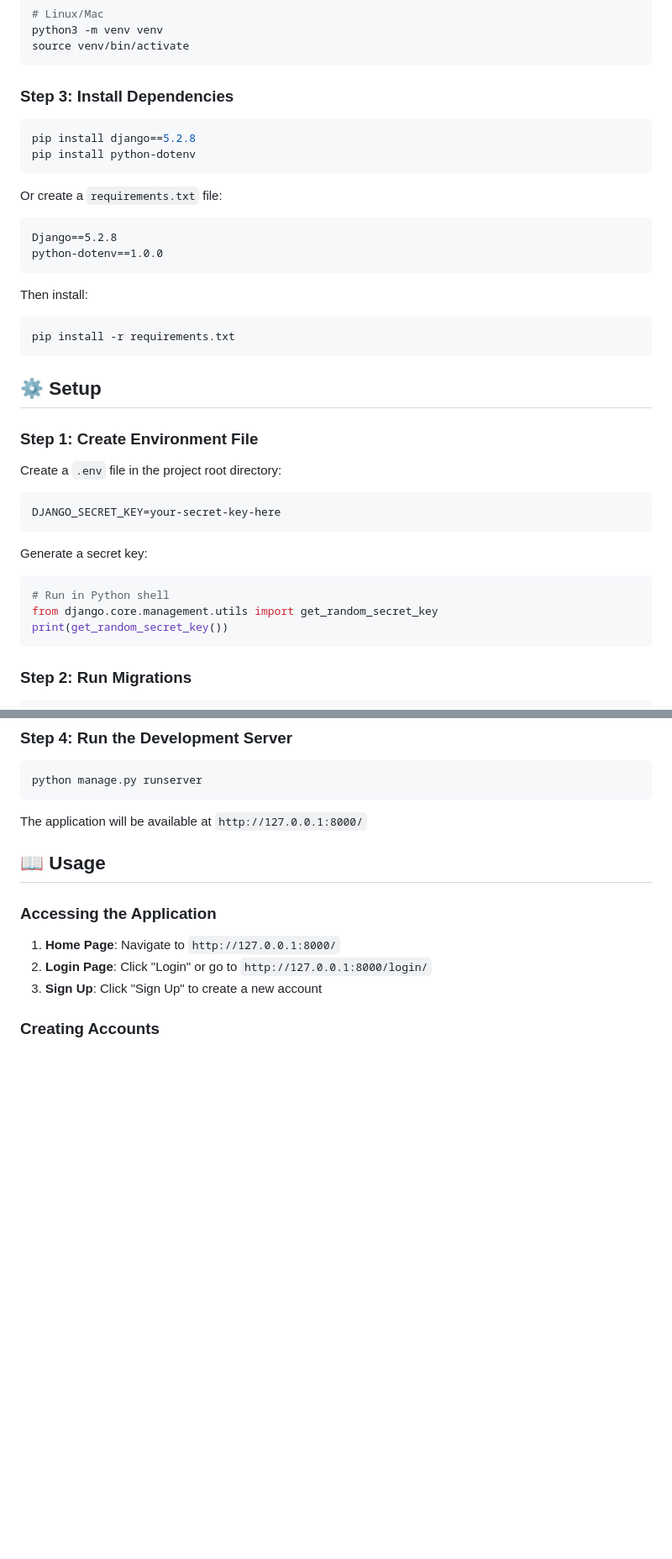
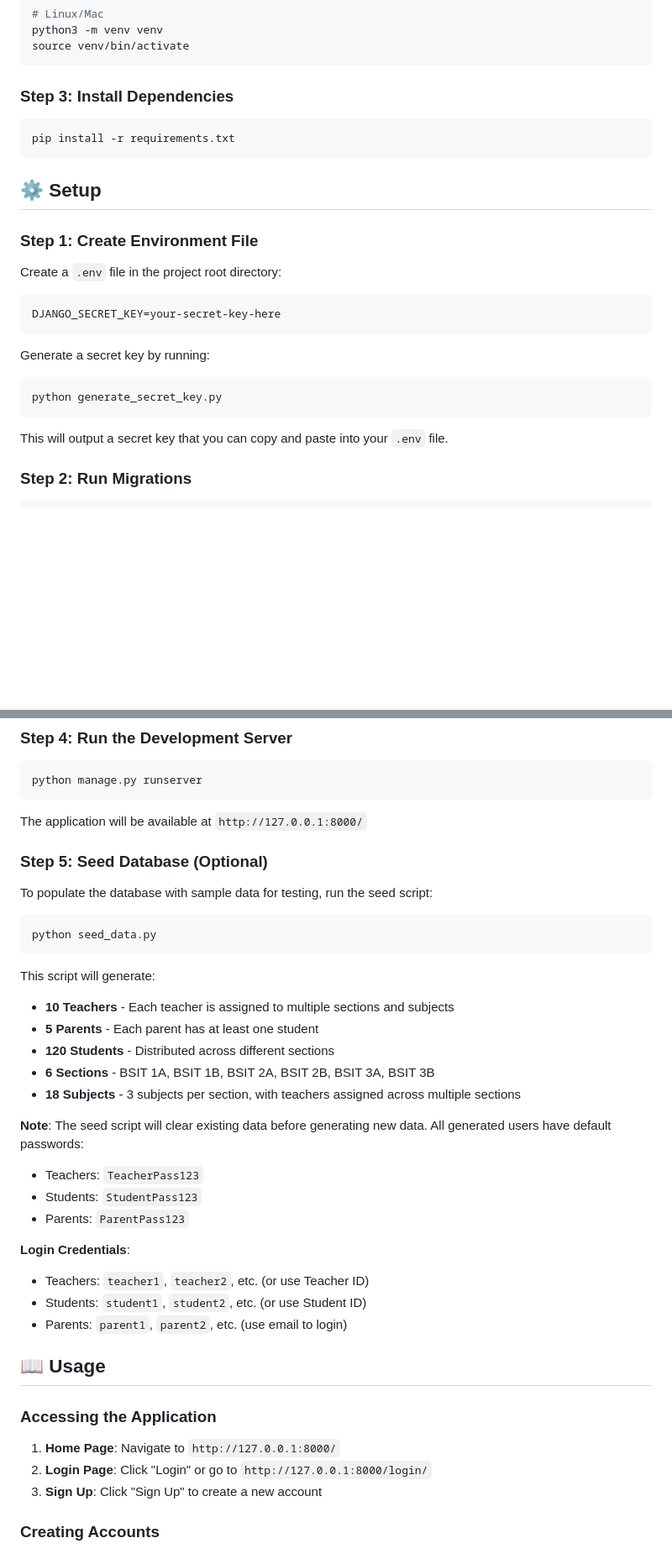
Before and after one commit to ramisys/ADS-EduLog, a Markdown page: README.md, 2 parts joined by grey strips. Shown: that part at 84% size. GitHub-like rendering; blank space fills up the shorter version.

````diff
--- a/README.md
+++ b/README.md
@@ -83,20 +84,6 @@ source venv/bin/activate
 ### Step 3: Install Dependencies
 
 ```bash
-pip install django==5.2.8
-pip install python-dotenv
-```
-
-Or create a `requirements.txt` file:
-
-```txt
-Django==5.2.8
-python-dotenv==1.0.0
-```
-
-Then install:
-
-```bash
 pip install -r requirements.txt
 ```
 
@@ -110,13 +97,13 @@ Create a `.env` file in the project root directory:
 DJANGO_SECRET_KEY=your-secret-key-here
 ```
 
-Generate a secret key:
+Generate a secret key by running:
 
-```python
-# Run in Python shell
-from django.core.management.utils import get_random_secret_key
-print(get_random_secret_key())
+```bash
+python generate_secret_key.py
 ```
+
+This will output a secret key that you can copy and paste into your `.env` file.
 
 ### Step 2: Run Migrations
 
@@ -140,6 +127,31 @@ python manage.py runserver
 ```
 
 The application will be available at `http://127.0.0.1:8000/`
+
+### Step 5: Seed Database (Optional)
+
+To populate the database with sample data for testing, run the seed script:
+
+```bash
+python seed_data.py
+```
+
+This script will generate:
+- **10 Teachers** - Each teacher is assigned to multiple sections and subjects
+- **5 Parents** - Each parent has at least one student
+- **120 Students** - Distributed across different sections
+- **6 Sections** - BSIT 1A, BSIT 1B, BSIT 2A, BSIT 2B, BSIT 3A, BSIT 3B
+- **18 Subjects** - 3 subjects per section, with teachers assigned across multiple sections
+
+**Note**: The seed script will clear existing data before generating new data. All generated users have default passwords:
+- Teachers: `TeacherPass123`
+- Students: `StudentPass123`
+- Parents: `ParentPass123`
+
+**Login Credentials**:
+- Teachers: `teacher1`, `teacher2`, etc. (or use Teacher ID)
+- Students: `student1`, `student2`, etc. (or use Student ID)
+- Parents: `parent1`, `parent2`, etc. (use email to login)
 
 ## 📖 Usage
 
````
Also changed, not shown: other parts of README.md (+15 -2 lines).
